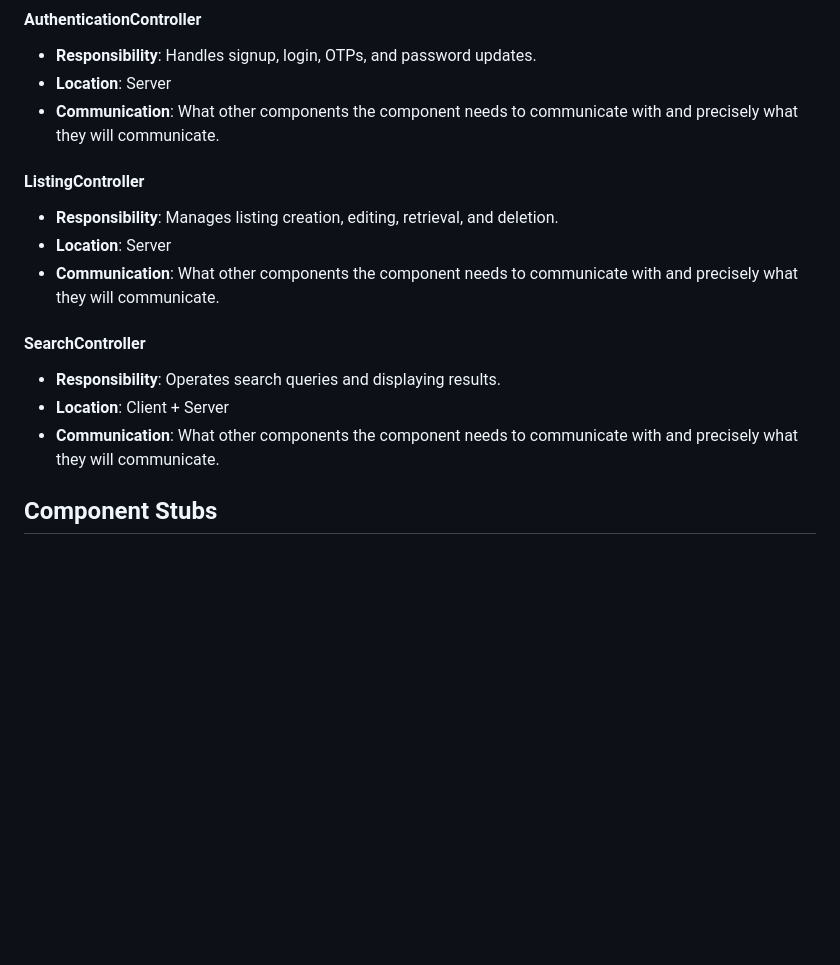
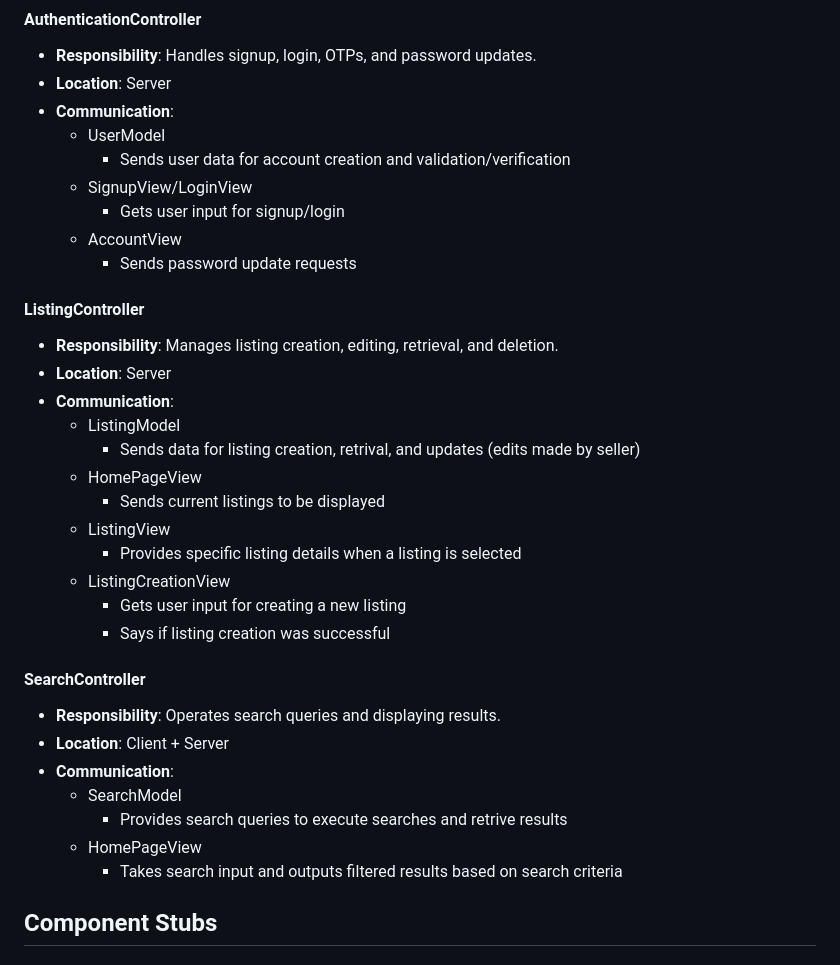
Before and after one commit to Wafflol/UBuyC, a Markdown page: Milestone_2/Architecture.md, the part around one of its changes. GitHub-like rendering; blank space fills up the shorter version.

```diff
--- a/Milestone_2/Architecture.md
+++ b/Milestone_2/Architecture.md
@@ -74,17 +91,36 @@ This document specifies all models, controllers, and views in the application ([
 #### **AuthenticationController**
 - **Responsibility**: Handles signup, login, OTPs, and password updates.
 - **Location**: Server
-- **Communication**: What other components the component needs to communicate with and precisely what they will communicate.
+- **Communication**:
+  - UserModel
+    - Sends user data for account creation and validation/verification
+  - SignupView/LoginView
+    - Gets user input for signup/login
+  - AccountView
+    - Sends password update requests
 
 #### **ListingController**
 - **Responsibility**: Manages listing creation, editing, retrieval, and deletion.
 - **Location**: Server
-- **Communication**: What other components the component needs to communicate with and precisely what they will communicate.
+- **Communication**:
+  - ListingModel
+    - Sends data for listing creation, retrival, and updates (edits made by seller)
+  - HomePageView
+    - Sends current listings to be displayed
+  - ListingView
+    - Provides specific listing details when a listing is selected
+  - ListingCreationView
+    - Gets user input for creating a new listing
+    - Says if listing creation was successful
 
 #### **SearchController**
 - **Responsibility**: Operates search queries and displaying results.
 - **Location**: Client + Server
-- **Communication**: What other components the component needs to communicate with and precisely what they will communicate.
+- **Communication**:
+  - SearchModel
+    - Provides search queries to execute searches and retrive results
+  - HomePageView
+    - Takes search input and outputs filtered results based on search criteria
 
 ## Component Stubs
 
```
Also changed, not shown: other parts of Milestone_2/Architecture.md (+27 -10 lines).
